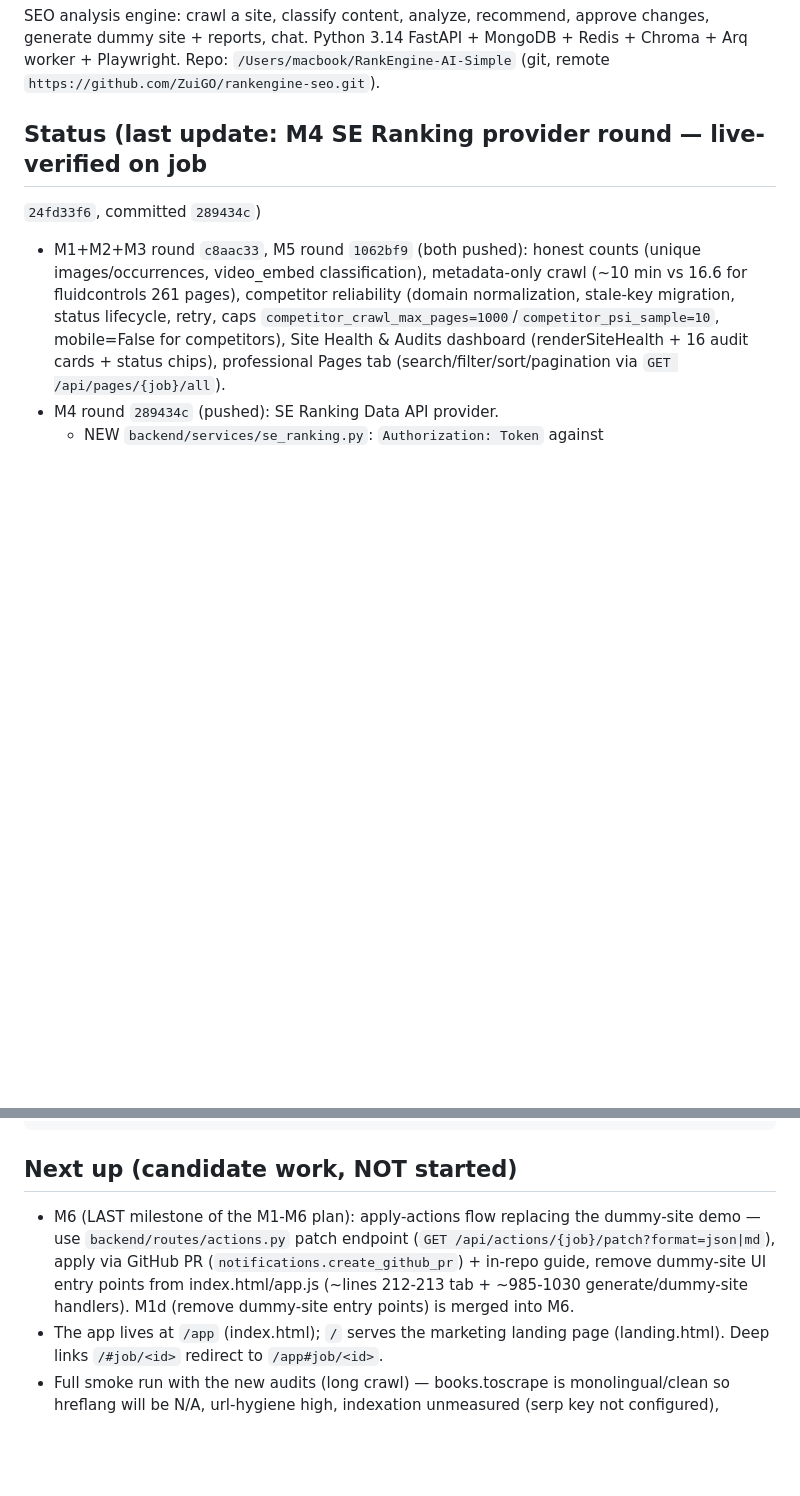
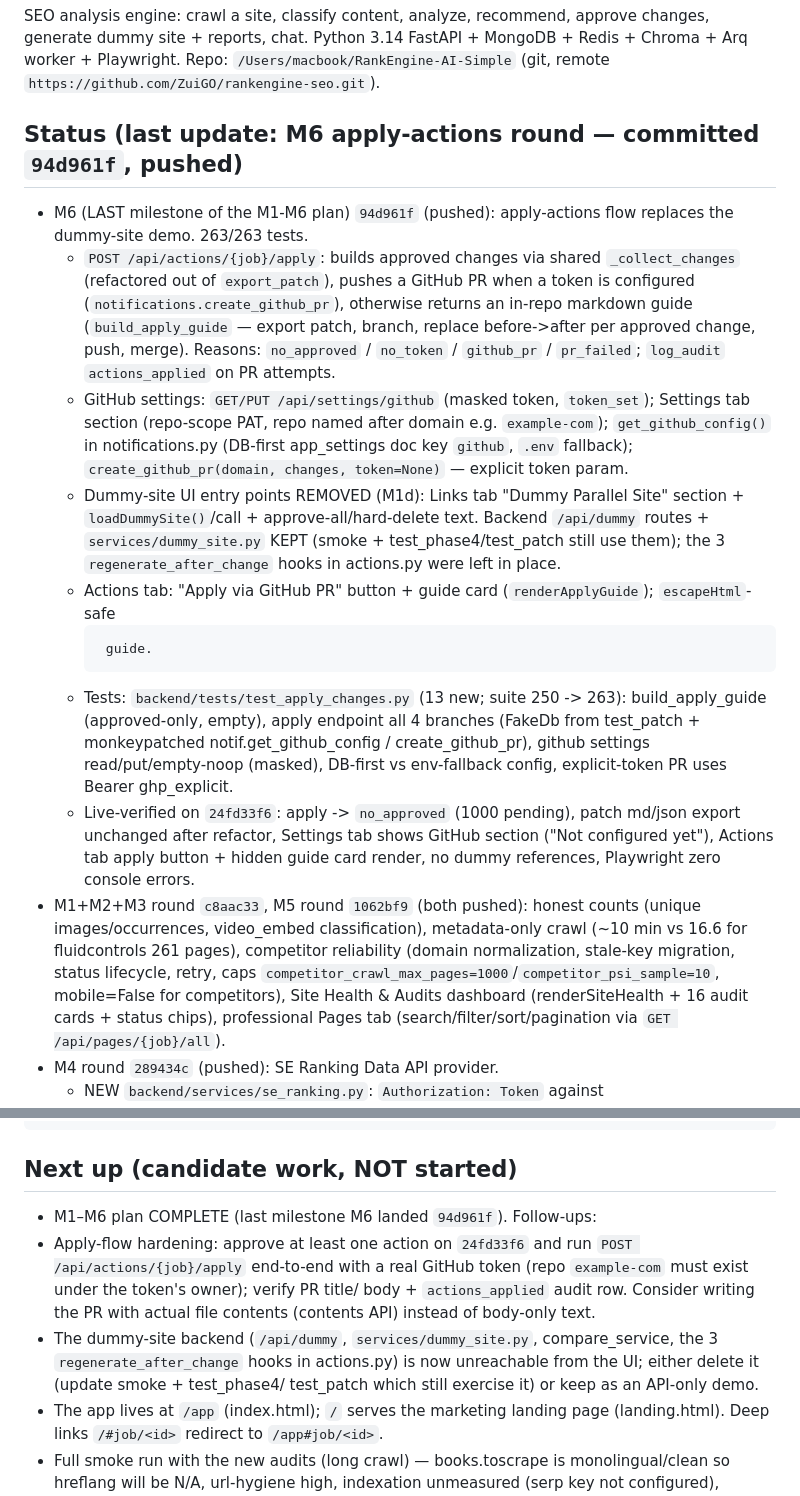
Before and after one commit to ZuiGO/rankengine-seo, a Markdown page: AGENTS.md, 2 parts joined by grey strips. Drawn GitHub-style; blank space fills up the shorter version.

Commit message:
AGENTS.md: M6 apply-actions round state

````diff
--- a/AGENTS.md
+++ b/AGENTS.md
@@ -10,8 +10,37 @@ approve changes, generate dummy site + reports, chat. Python 3.14 FastAPI +
 MongoDB + Redis + Chroma + Arq worker + Playwright. Repo:
 `/Users/macbook/RankEngine-AI-Simple` (git, remote `https://github.com/ZuiGO/rankengine-seo.git`).
 
-## Status (last update: M4 SE Ranking provider round — live-verified on job
-  `24fd33f6`, committed `289434c`)
+## Status (last update: M6 apply-actions round — committed `94d961f`, pushed)
+- M6 (LAST milestone of the M1-M6 plan) `94d961f` (pushed): apply-actions flow
+  replaces the dummy-site demo. 263/263 tests.
+  - `POST /api/actions/{job}/apply`: builds approved changes via shared
+    `_collect_changes` (refactored out of `export_patch`), pushes a GitHub PR
+    when a token is configured (`notifications.create_github_pr`), otherwise
+    returns an in-repo markdown guide (`build_apply_guide` — export patch,
+    branch, replace before->after per approved change, push, merge). Reasons:
+    `no_approved` / `no_token` / `github_pr` / `pr_failed`; `log_audit`
+    `actions_applied` on PR attempts.
+  - GitHub settings: `GET/PUT /api/settings/github` (masked token,
+    `token_set`); Settings tab section (repo-scope PAT, repo named after
+    domain e.g. `example-com`); `get_github_config()` in notifications.py
+    (DB-first app_settings doc key `github`, `.env` fallback);
+    `create_github_pr(domain, changes, token=None)` — explicit token param.
+  - Dummy-site UI entry points REMOVED (M1d): Links tab "Dummy Parallel
+    Site" section + `loadDummySite()`/call + approve-all/hard-delete text.
+    Backend `/api/dummy` routes + `services/dummy_site.py` KEPT (smoke +
+    test_phase4/test_patch still use them); the 3 `regenerate_after_change`
+    hooks in actions.py were left in place.
+  - Actions tab: "Apply via GitHub PR" button + guide card
+    (`renderApplyGuide`); `escapeHtml`-safe <pre> guide.
+  - Tests: `backend/tests/test_apply_changes.py` (13 new; suite 250 -> 263):
+    build_apply_guide (approved-only, empty), apply endpoint all 4 branches
+    (FakeDb from test_patch + monkeypatched notif.get_github_config /
+    create_github_pr), github settings read/put/empty-noop (masked), DB-first
+    vs env-fallback config, explicit-token PR uses Bearer ghp_explicit.
+  - Live-verified on `24fd33f6`: apply -> `no_approved` (1000 pending),
+    patch md/json export unchanged after refactor, Settings tab shows GitHub
+    section ("Not configured yet"), Actions tab apply button + hidden guide
+card render, no dummy references, Playwright zero console errors.
 - M1+M2+M3 round `c8aac33`, M5 round `1062bf9` (both pushed): honest counts
   (unique images/occurrences, video_embed classification), metadata-only
   crawl (~10 min vs 16.6 for fluidcontrols 261 pages), competitor reliability
@@ -535,13 +564,16 @@ curl -s localhost:8001/api/health
 ```
 
 ## Next up (candidate work, NOT started)
-- M6 (LAST milestone of the M1-M6 plan): apply-actions flow replacing the
-  dummy-site demo — use `backend/routes/actions.py` patch endpoint
-  (`GET /api/actions/{job}/patch?format=json|md`), apply via GitHub PR
-  (`notifications.create_github_pr`) + in-repo guide, remove dummy-site UI
-  entry points from index.html/app.js (~lines 212-213 tab + ~985-1030
-  generate/dummy-site handlers). M1d (remove dummy-site entry points) is
-  merged into M6.
+- M1–M6 plan COMPLETE (last milestone M6 landed `94d961f`). Follow-ups:
+- Apply-flow hardening: approve at least one action on `24fd33f6` and run
+  `POST /api/actions/{job}/apply` end-to-end with a real GitHub token
+  (repo `example-com` must exist under the token's owner); verify PR title/
+  body + `actions_applied` audit row. Consider writing the PR with actual
+  file contents (contents API) instead of body-only text.
+- The dummy-site backend (`/api/dummy`, `services/dummy_site.py`,
+  compare_service, the 3 `regenerate_after_change` hooks in actions.py) is
+  now unreachable from the UI; either delete it (update smoke + test_phase4/
+  test_patch which still exercise it) or keep as an API-only demo.
 - The app lives at `/app` (index.html); `/` serves the marketing landing page
   (landing.html). Deep links `/#job/<id>` redirect to `/app#job/<id>`.
 - Full smoke run with the new audits (long crawl) — books.toscrape is
````
